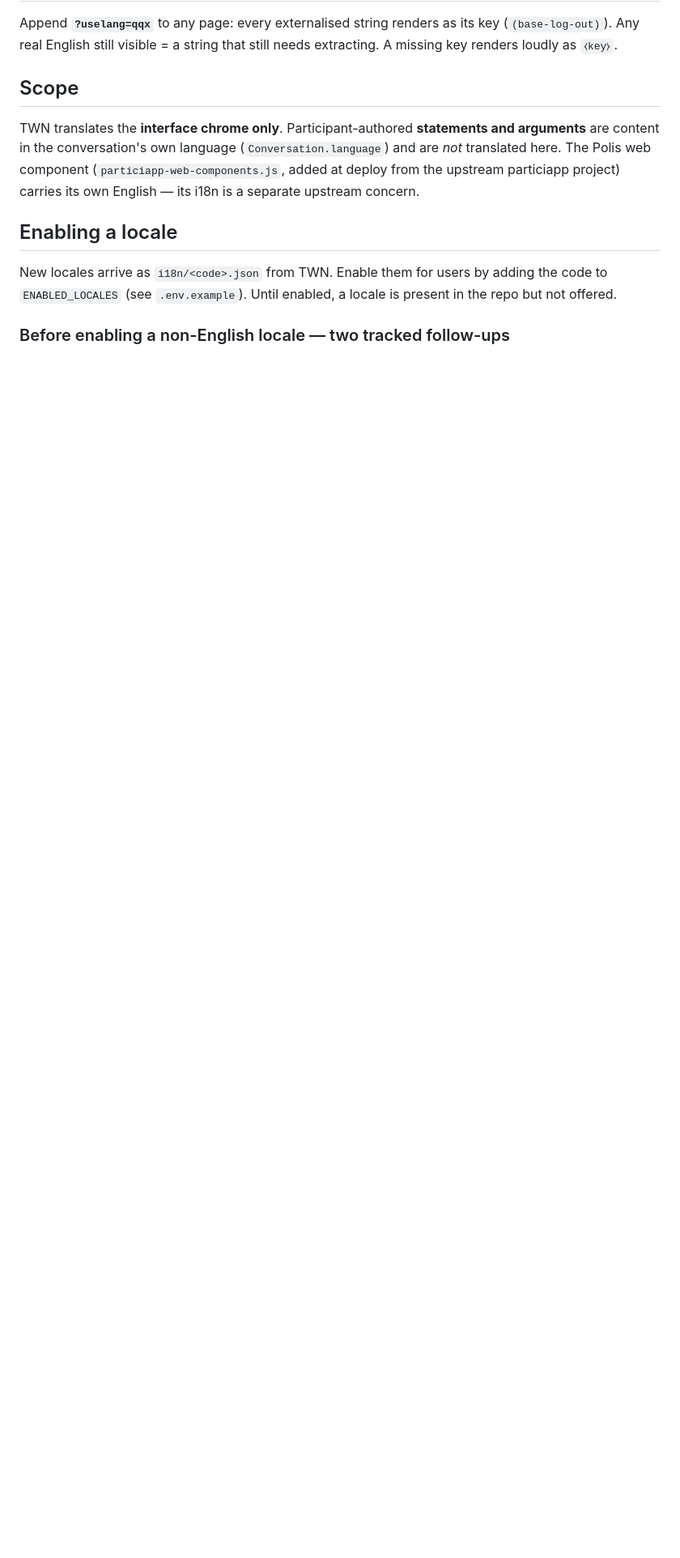
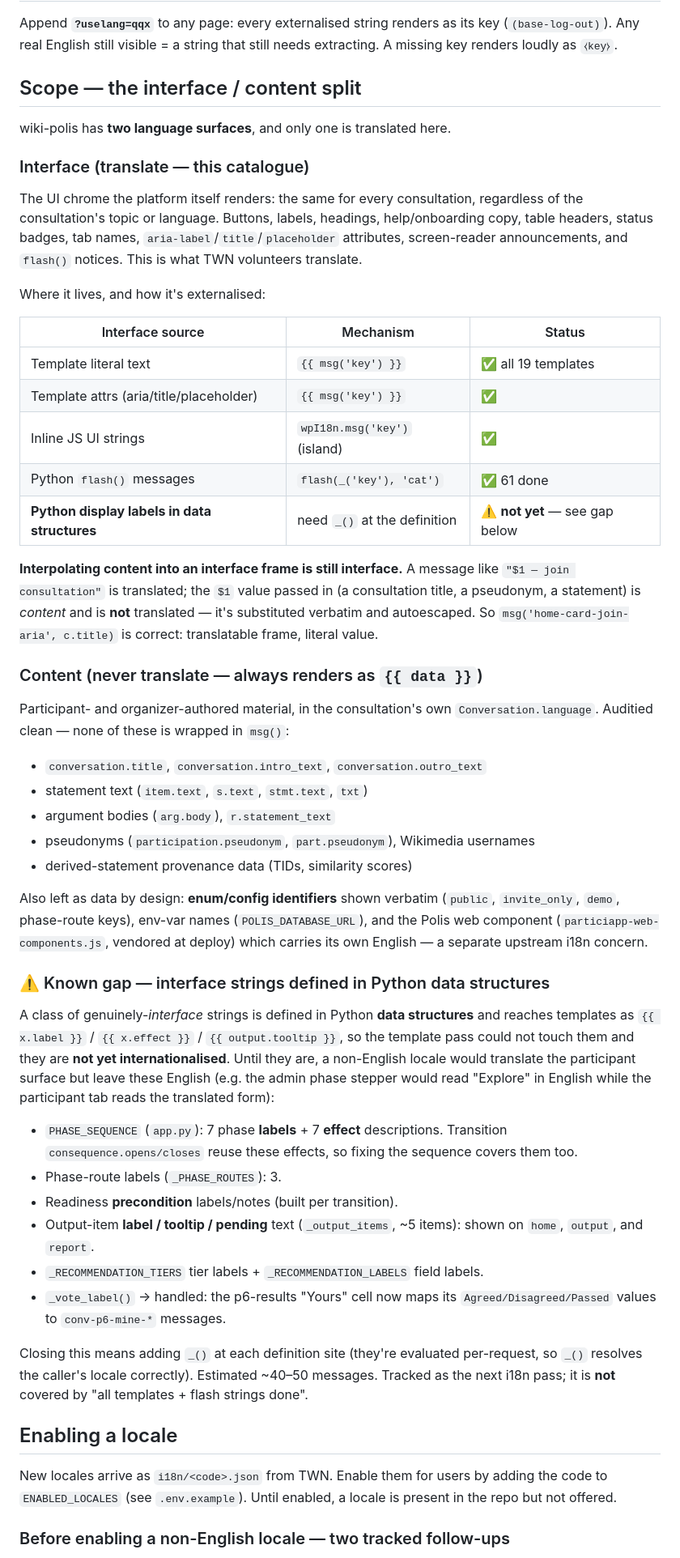
Before and after one commit to lgelauff/wiki-polis, a Markdown page: v2/i18n/README.md, the part around the change. Shown at 81% size. Rendered like a GitHub page; blank space fills up the shorter version.

Commit message:
i18n: document the interface/content split + the Python-data-label gap
Rewrite the README Scope section into an authoritative taxonomy: the two
language surfaces, exactly which sources are externalised and how, the
'content interpolated into an interface frame is still interface' rule,
the audited-clean content list, and — surfaced by code review — the class
of interface strings defined in Python data structures (PHASE_SEQUENCE
labels/effects, route labels, readiness preconditions, output-item
labels/tooltips, recommendation labels) that reach templates as data and
are not yet internationalised.

```diff
--- a/v2/i18n/README.md
+++ b/v2/i18n/README.md
@@ -31,13 +31,70 @@ Append **`?uselang=qqx`** to any page: every externalised string renders as its
 (`(base-log-out)`). Any real English still visible = a string that still needs extracting.
 A missing key renders loudly as `⧼key⧽`.
 
-## Scope
+## Scope — the interface / content split
 
-TWN translates the **interface chrome only**. Participant-authored **statements and arguments**
-are content in the conversation's own language (`Conversation.language`) and are *not*
-translated here. The Polis web component (`particiapp-web-components.js`, added at deploy from
-the upstream particiapp project) carries its own English — its i18n is a separate upstream
-concern.
+wiki-polis has **two language surfaces**, and only one is translated here.
+
+### Interface (translate — this catalogue)
+
+The UI chrome the platform itself renders: the same for every consultation, regardless of the
+consultation's topic or language. Buttons, labels, headings, help/onboarding copy, table
+headers, status badges, tab names, `aria-label`/`title`/`placeholder` attributes, screen-reader
+announcements, and `flash()` notices. This is what TWN volunteers translate.
+
+Where it lives, and how it's externalised:
+
+| Interface source | Mechanism | Status |
+|---|---|---|
+| Template literal text | `{{ msg('key') }}` | ✅ all 19 templates |
+| Template attrs (aria/title/placeholder) | `{{ msg('key') }}` | ✅ |
+| Inline JS UI strings | `wpI18n.msg('key')` (island) | ✅ |
+| Python `flash()` messages | `flash(_('key'), 'cat')` | ✅ 61 done |
+| **Python display labels in data structures** | need `_()` at the definition | ⚠️ **not yet** — see gap below |
+
+**Interpolating content into an interface frame is still interface.** A message like
+`"$1 — join consultation"` is translated; the `$1` value passed in (a consultation title, a
+pseudonym, a statement) is *content* and is **not** translated — it's substituted verbatim and
+autoescaped. So `msg('home-card-join-aria', c.title)` is correct: translatable frame, literal
+value.
+
+### Content (never translate — always renders as `{{ data }}`)
+
+Participant- and organizer-authored material, in the consultation's own `Conversation.language`.
+Auditied clean — none of these is wrapped in `msg()`:
+
+- `conversation.title`, `conversation.intro_text`, `conversation.outro_text`
+- statement text (`item.text`, `s.text`, `stmt.text`, `txt`)
+- argument bodies (`arg.body`), `r.statement_text`
+- pseudonyms (`participation.pseudonym`, `part.pseudonym`), Wikimedia usernames
+- derived-statement provenance data (TIDs, similarity scores)
+
+Also left as data by design: **enum/config identifiers** shown verbatim (`public`,
+`invite_only`, `demo`, phase-route keys), env-var names (`POLIS_DATABASE_URL`), and the Polis
+web component (`particiapp-web-components.js`, vendored at deploy) which carries its own English
+— a separate upstream i18n concern.
+
+### ⚠️ Known gap — interface strings defined in Python data structures
+
+A class of genuinely-*interface* strings is defined in Python **data structures** and reaches
+templates as `{{ x.label }}` / `{{ x.effect }}` / `{{ output.tooltip }}`, so the template pass
+could not touch them and they are **not yet internationalised**. Until they are, a non-English
+locale would translate the participant surface but leave these English (e.g. the admin phase
+stepper would read "Explore" in English while the participant tab reads the translated form):
+
+- `PHASE_SEQUENCE` (`app.py`): 7 phase **labels** + 7 **effect** descriptions. Transition
+  `consequence.opens/closes` reuse these effects, so fixing the sequence covers them too.
+- Phase-route labels (`_PHASE_ROUTES`): 3.
+- Readiness **precondition** labels/notes (built per transition).
+- Output-item **label / tooltip / pending** text (`_output_items`, ~5 items): shown on `home`,
+  `output`, and `report`.
+- `_RECOMMENDATION_TIERS` tier labels + `_RECOMMENDATION_LABELS` field labels.
+- `_vote_label()` → handled: the p6-results "Yours" cell now maps its `Agreed/Disagreed/Passed`
+  values to `conv-p6-mine-*` messages.
+
+Closing this means adding `_()` at each definition site (they're evaluated per-request, so
+`_()` resolves the caller's locale correctly). Estimated ~40–50 messages. Tracked as the next
+i18n pass; it is **not** covered by "all templates + flash strings done".
 
 ## Enabling a locale
 
```
